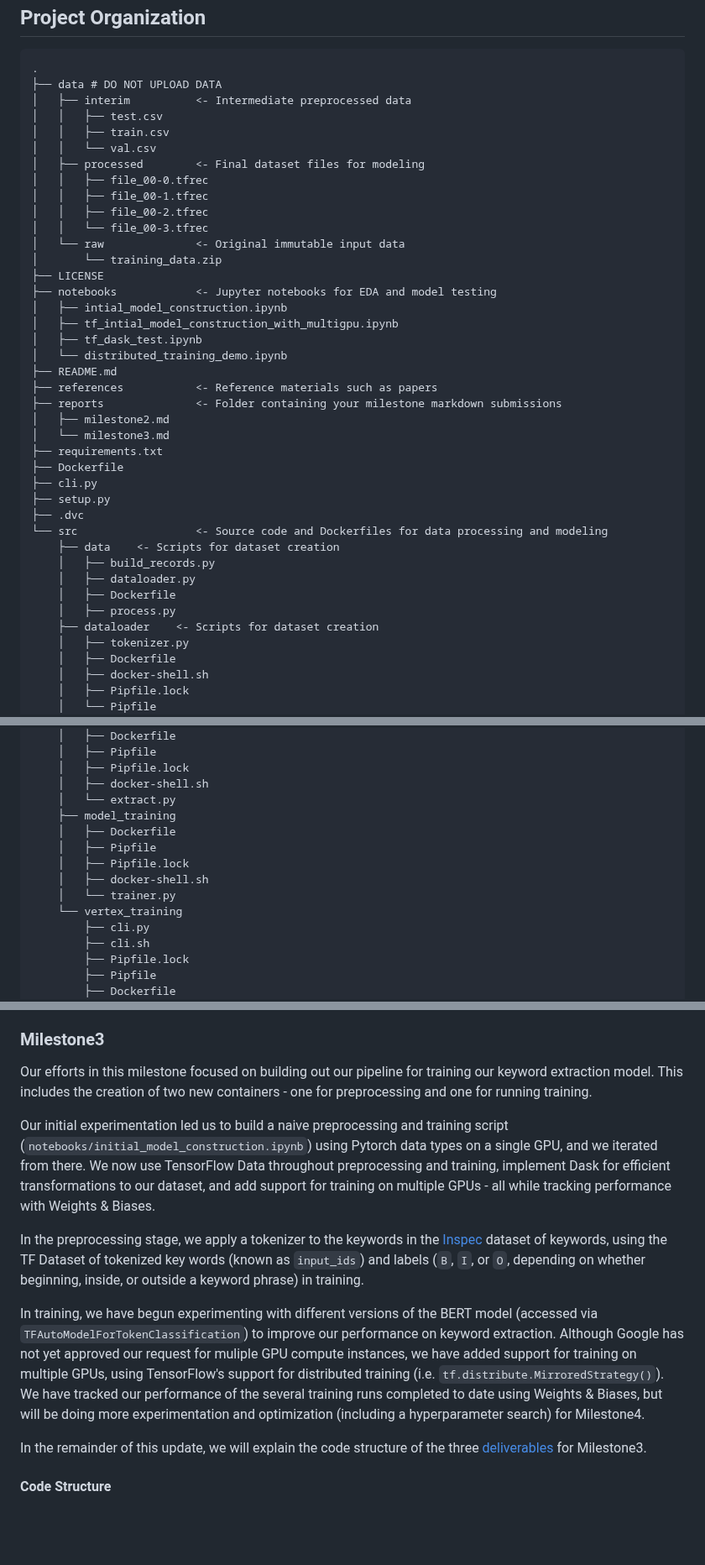
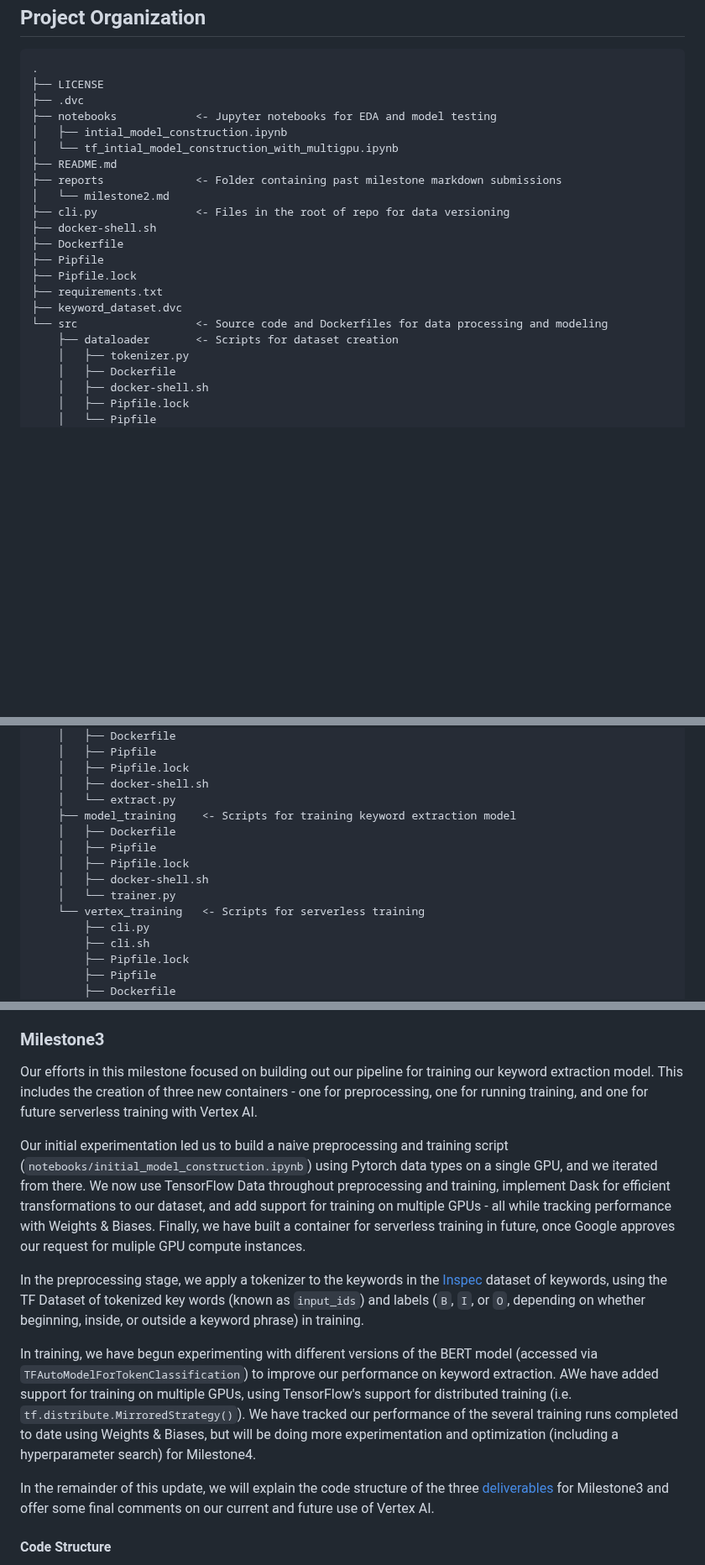
Before and after one commit to casgari/AC215_G4, a Markdown page: README.md, 3 parts joined by grey strips. Shown at 84% size. Rendered like a GitHub page; blank space fills up the shorter version.

Commit message:
README.md submission for M3

```diff
--- a/README.md
+++ b/README.md
@@ -4,41 +4,23 @@ Project Organization
 ------------
 
     .
-    ├── data # DO NOT UPLOAD DATA
-    │   ├── interim          <- Intermediate preprocessed data
-    │   │   ├── test.csv
-    │   │   ├── train.csv
-    │   │   └── val.csv
-    │   ├── processed        <- Final dataset files for modeling
-    │   │   ├── file_00-0.tfrec
-    │   │   ├── file_00-1.tfrec
-    │   │   ├── file_00-2.tfrec
-    │   │   └── file_00-3.tfrec
-    │   └── raw              <- Original immutable input data
-    │       └── training_data.zip
     ├── LICENSE
+    ├── .dvc
     ├── notebooks            <- Jupyter notebooks for EDA and model testing
     │   ├── intial_model_construction.ipynb
-    │   ├── tf_intial_model_construction_with_multigpu.ipynb
-    │   ├── tf_dask_test.ipynb
-    │   └── distributed_training_demo.ipynb
+    │   └── tf_intial_model_construction_with_multigpu.ipynb
     ├── README.md
-    ├── references           <- Reference materials such as papers
-    ├── reports              <- Folder containing your milestone markdown submissions
-    │   ├── milestone2.md
-    │   └── milestone3.md
+    ├── reports              <- Folder containing past milestone markdown submissions
+    │   └── milestone2.md
+    ├── cli.py               <- Files in the root of repo for data versioning
+    ├── docker-shell.sh
+    ├── Dockerfile
+    ├── Pipfile
+    ├── Pipfile.lock
     ├── requirements.txt
-    ├── Dockerfile
-    ├── cli.py
-    ├── setup.py
-    ├── .dvc
+    ├── keyword_dataset.dvc
     └── src                  <- Source code and Dockerfiles for data processing and modeling
-        ├── data    <- Scripts for dataset creation
-        │   ├── build_records.py
-        │   ├── dataloader.py
-        │   ├── Dockerfile
-        │   ├── process.py
-        ├── dataloader    <- Scripts for dataset creation
+        ├── dataloader       <- Scripts for dataset creation
         │   ├── tokenizer.py
         │   ├── Dockerfile
         │   ├── docker-shell.sh
@@ -68,13 +50,13 @@ Project Organization
         │   ├── Pipfile.lock
         │   ├── docker-shell.sh
         │   └── extract.py
-        ├── model_training
+        ├── model_training    <- Scripts for training keyword extraction model
         │   ├── Dockerfile
         │   ├── Pipfile
         │   ├── Pipfile.lock
         │   ├── docker-shell.sh
         │   └── trainer.py
-        └── vertex_training
+        └── vertex_training   <- Scripts for serverless training
             ├── cli.py
             ├── cli.sh
             ├── Pipfile.lock
@@ -109,15 +91,15 @@ We have built the four main containers that we will use in our pipeline for depl
 
 ### Milestone3 ###
 
-Our efforts in this milestone focused on building out our pipeline for training our keyword extraction model. This includes the creation of two new containers - one for preprocessing and one for running training.
+Our efforts in this milestone focused on building out our pipeline for training our keyword extraction model. This includes the creation of three new containers - one for preprocessing, one for running training, and one for future serverless training with Vertex AI.
 
-Our initial experimentation led us to build a naive preprocessing and training script (`notebooks/initial_model_construction.ipynb`) using Pytorch data types on a single GPU, and we iterated from there. We now use TensorFlow Data throughout preprocessing and training, implement Dask for efficient transformations to our dataset, and add support for training on multiple GPUs - all while tracking performance with Weights & Biases.
+Our initial experimentation led us to build a naive preprocessing and training script (`notebooks/initial_model_construction.ipynb`) using Pytorch data types on a single GPU, and we iterated from there. We now use TensorFlow Data throughout preprocessing and training, implement Dask for efficient transformations to our dataset, and add support for training on multiple GPUs - all while tracking performance with Weights & Biases. Finally, we have built a container for serverless training in future, once Google approves our request for muliple GPU compute instances.
 
 In the preprocessing stage, we apply a tokenizer to the keywords in the [Inspec](https://huggingface.co/datasets/midas/inspec) dataset of keywords, using the TF Dataset of tokenized key words (known as `input_ids`) and labels (`B`, `I`, or `O`, depending on whether beginning, inside, or outside a keyword phrase) in training.
 
-In training, we have begun experimenting with different versions of the BERT model (accessed via `TFAutoModelForTokenClassification`) to improve our performance on keyword extraction. Although Google has not yet approved our request for muliple GPU compute instances, we have added support for training on multiple GPUs, using TensorFlow's support for distributed training (i.e. `tf.distribute.MirroredStrategy()`). We have tracked our performance of the several training runs completed to date using Weights & Biases, but will be doing more experimentation and optimization (including a hyperparameter search) for Milestone4.
+In training, we have begun experimenting with different versions of the BERT model (accessed via `TFAutoModelForTokenClassification`) to improve our performance on keyword extraction. AWe have added support for training on multiple GPUs, using TensorFlow's support for distributed training (i.e. `tf.distribute.MirroredStrategy()`). We have tracked our performance of the several training runs completed to date using Weights & Biases, but will be doing more experimentation and optimization (including a hyperparameter search) for Milestone4.
 
-In the remainder of this update, we will explain the code structure of the three [deliverables](https://harvard-iacs.github.io/2023-AC215/milestone3/#deliverables) for Milestone3.
+In the remainder of this update, we will explain the code structure of the three [deliverables](https://harvard-iacs.github.io/2023-AC215/milestone3/#deliverables) for Milestone3 and offer some final comments on our current and future use of Vertex AI.
 
 #### Code Structure
 
```
Also changed, not shown: other parts of README.md (+3 -3 lines).
